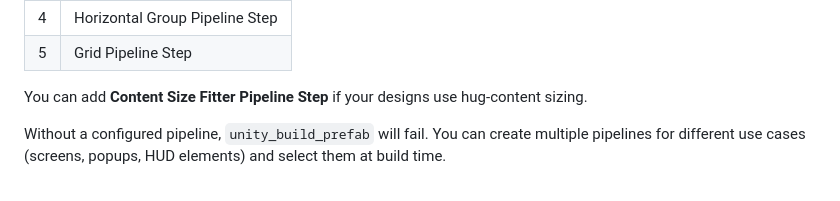
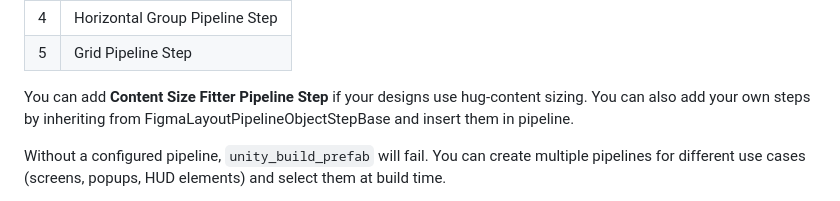
Before and after one commit to chav0/UnityFigmaMCP, a Markdown page: docs/installation.md, the part around the change. Rendered like a GitHub page.

Commit message:
Update installation.md with custom step instructions
Added information about custom steps in the pipeline.

```diff
--- a/docs/installation.md
+++ b/docs/installation.md
@@ -178,6 +178,7 @@ The build pipeline needs at least one layout profile to know which steps to run.
 | 5 | Grid Pipeline Step |
 
 You can add **Content Size Fitter Pipeline Step** if your designs use hug-content sizing.
+You can also add your own steps by inheriting from FigmaLayoutPipelineObjectStepBase and insert them in pipeline.
 
 Without a configured pipeline, `unity_build_prefab` will fail. You can create multiple
 pipelines for different use cases (screens, popups, HUD elements) and select them at build time.
```
